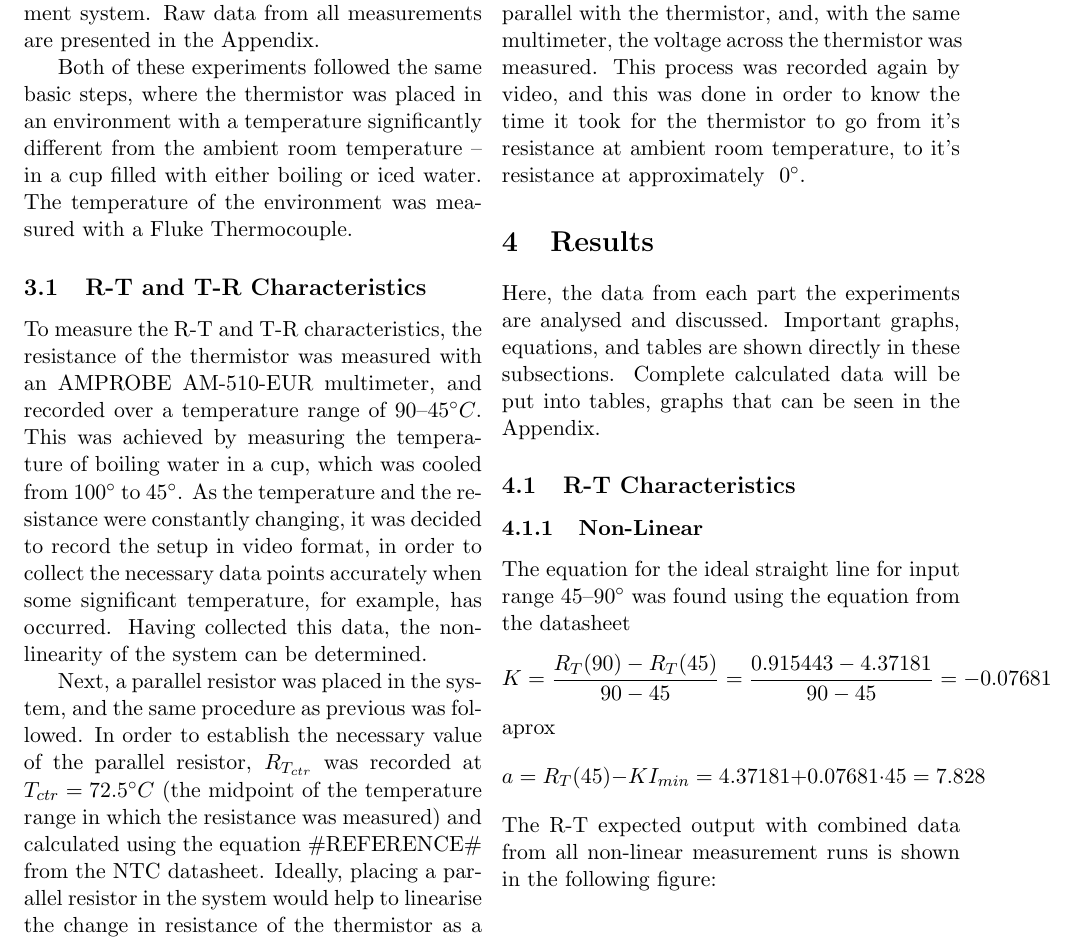
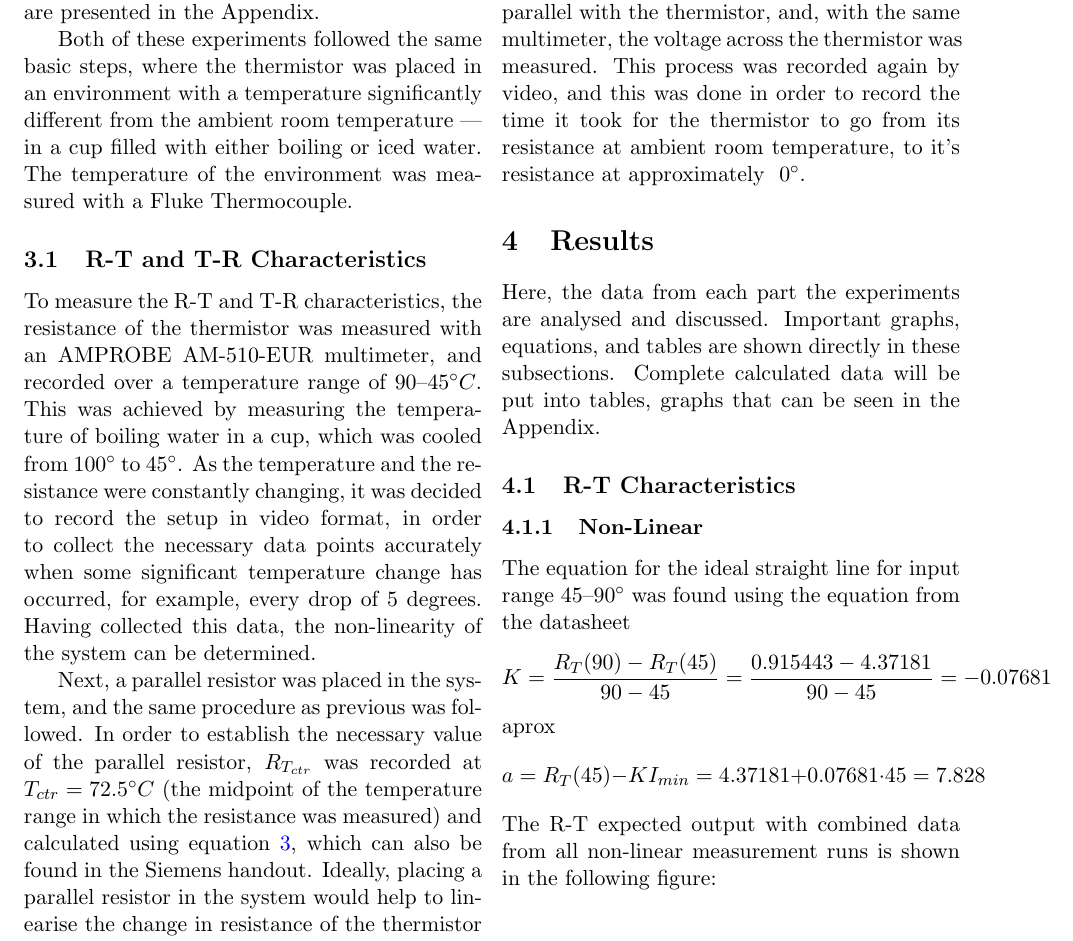
Before and after one commit to KapitanKabzon/SAA-Reports, a LaTeX problem sheet (Lab Assignment 2/report.tex): part of page 3 of 4, cut so that both start at the same text. Compiled offline with pdfLaTeX.

Commit message:
updated with Sneet's suggestions

```diff
--- a/Lab Assignment 2/report.tex
+++ b/Lab Assignment 2/report.tex
@@ -89,13 +89,13 @@ The expected output $R_{AB}(T)$ for a linearised thermistor setup shown in Fig.\
 \section{Experiments}
 For this lab assignment, two experiments were conducted. The first was to determine the following characteristics of the non-linear response of the NTC:\@ the resistance-temperature R-T and temperature-resistance T-R, the maximum non-linearity $\hat N$ as \% of $f.s.d$ (full scale deflection), and the response of the system linearised by a parallel resistor. The second experiment was done to find the time constant $\tau$ of the measurement system. Raw data from all measurements are presented in the Appendix.
 
-Both of these experiments followed the same basic steps, where the thermistor was placed in an environment with a temperature significantly different from the ambient room temperature -- in a cup filled with either boiling or iced water. The temperature of the environment was measured with a Fluke Thermocouple.
+Both of these experiments followed the same basic steps, where the thermistor was placed in an environment with a temperature significantly different from the ambient room temperature --- in a cup filled with either boiling or iced water. The temperature of the environment was measured with a Fluke Thermocouple.
 \subsection{R-T and T-R Characteristics}
-To measure the R-T and T-R characteristics, the resistance of the thermistor was measured with an AMPROBE AM-510-EUR multimeter, and recorded over a temperature range of 90--45$^{\circ}C$. This was achieved by measuring the temperature of boiling water in a cup, which was cooled from$~100^{\circ}$ to$~45^{\circ}$. As the temperature and the resistance were constantly changing, it was decided to record the setup in video format, in order to collect the necessary data points accurately when some significant temperature, for example, has occurred. Having collected this data, the non-linearity of the system can be determined.
+To measure the R-T and T-R characteristics, the resistance of the thermistor was measured with an AMPROBE AM-510-EUR multimeter, and recorded over a temperature range of 90--45$^{\circ}C$. This was achieved by measuring the temperature of boiling water in a cup, which was cooled from$~100^{\circ}$ to$~45^{\circ}$. As the temperature and the resistance were constantly changing, it was decided to record the setup in video format, in order to collect the necessary data points accurately when some significant temperature change has occurred, for example, every drop of 5 degrees. Having collected this data, the non-linearity of the system can be determined.
 
-Next, a parallel resistor was placed in the system, and the same procedure as previous was followed. In order to establish the necessary value of the parallel resistor, $R_{T_{ctr}}$ was recorded at $T_{ctr}=72.5^{\circ}C$ (the midpoint of the temperature range in which the resistance was measured) and calculated using the equation \#REFERENCE\# from the NTC datasheet. Ideally, placing a parallel resistor in the system would help to linearise the change in resistance of the thermistor as a result of the change in temperature of the environment.
+Next, a parallel resistor was placed in the system, and the same procedure as previous was followed. In order to establish the necessary value of the parallel resistor, $R_{T_{ctr}}$ was recorded at $T_{ctr}=72.5^{\circ}C$ (the midpoint of the temperature range in which the resistance was measured) and calculated using equation \ref{eq:siemens}, which can also be found in the Siemens handout. Ideally, placing a parallel resistor in the system would help to linearise the change in resistance of the thermistor as a result of the change in temperature of the environment.
 \subsection{Time Constant}
-In order to determine the time constant, the thermistor was again subjected to change in environment temperature, however this time the it was placed in iced water. The iced water throughout this experiment remained at a temperature between$~2^{\circ}$ and$~3^{\circ}$, which was as close to the triple point of water as the conditions would allow. This time, a 2k$\Omega$\ resistor was placed in parallel with the thermistor, and, with the same multimeter, the voltage across the thermistor was measured. This process was recorded again by video, and this was done in order to know the time it took for the thermistor to go from it's resistance at ambient room temperature, to it's resistance at approximately $~0^{\circ}$.
+In order to determine the time constant, the thermistor was again subjected to change in environment temperature, however this time the it was placed in iced water. The iced water throughout this experiment remained at a temperature between$~2^{\circ}$ and$~3^{\circ}$, which was as close to the triple point of water as the conditions would allow. This time, a 2k$\Omega$\ resistor was placed in parallel with the thermistor, and, with the same multimeter, the voltage across the thermistor was measured. This process was recorded again by video, and this was done in order to record the time it took for the thermistor to go from its resistance at ambient room temperature, to it's resistance at approximately $~0^{\circ}$.
 \section{Results}
 Here, the data from each part the experiments are analysed and discussed. Important graphs, equations, and tables are shown directly in these subsections. Complete calculated data will be put into tables, graphs that can be seen in the Appendix.
 \subsection{R-T Characteristics}
```
Also changed, not shown: Lab Assignment 2/report.pdf.
